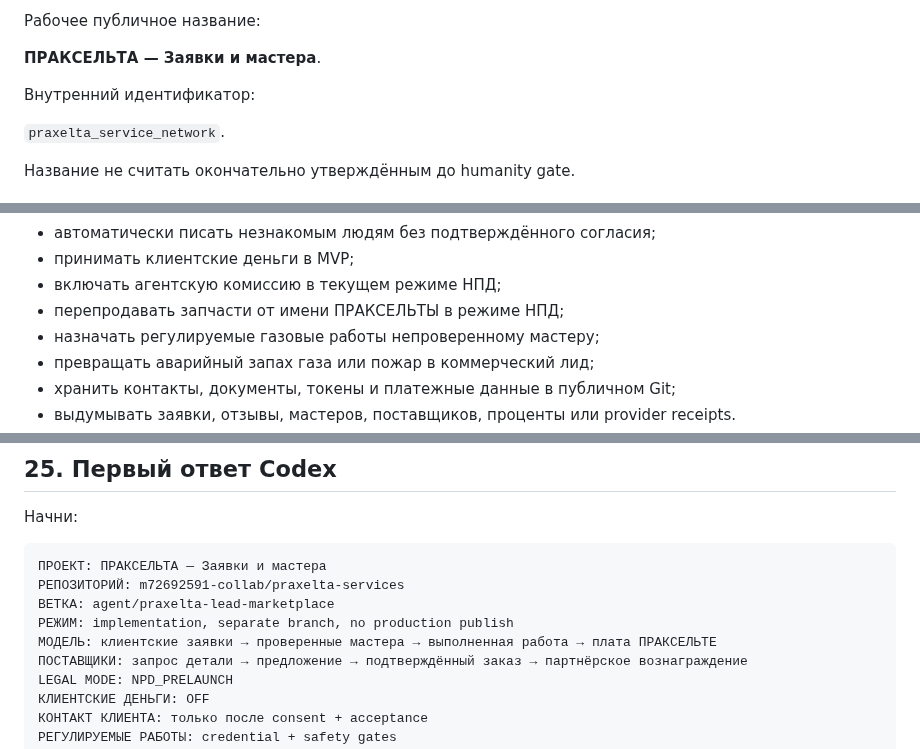
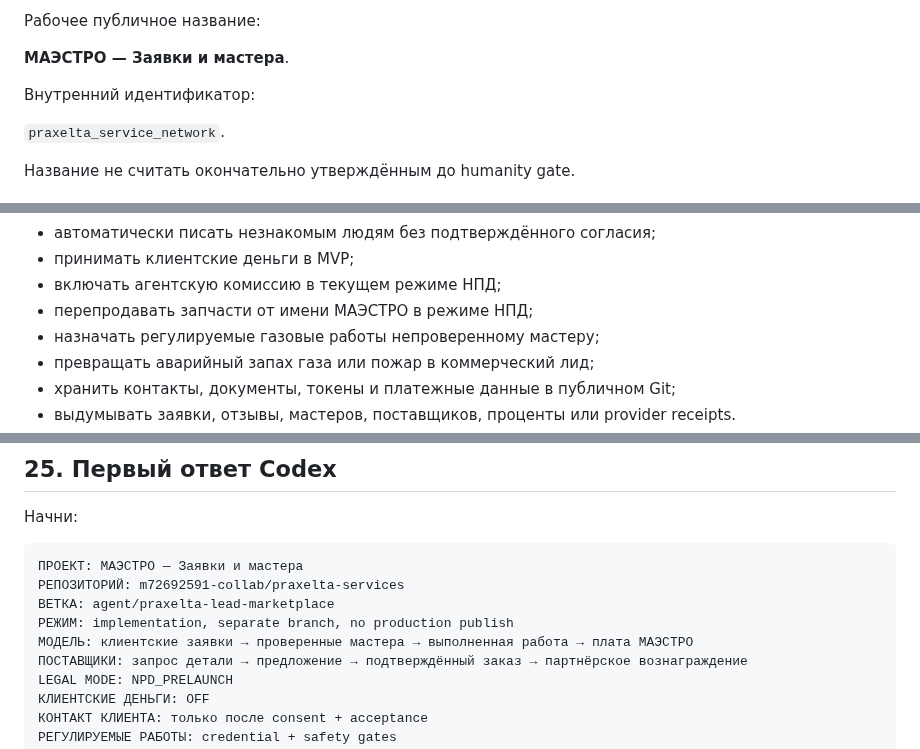
Before and after one commit to m72692591-collab/praxelta-services, a Markdown page: prompts/PRAXELTA_CODEX_MASTER_PROMPT_LEAD_MARKETPLACE_RU.md, 3 parts joined by grey strips. Drawn GitHub-style.

````diff
--- a/prompts/PRAXELTA_CODEX_MASTER_PROMPT_LEAD_MARKETPLACE_RU.md
+++ b/prompts/PRAXELTA_CODEX_MASTER_PROMPT_LEAD_MARKETPLACE_RU.md
@@ -40,7 +40,7 @@
 
 Рабочее публичное название:
 
-**ПРАКСЕЛЬТА — Заявки и мастера**.
+**МАЭСТРО — Заявки и мастера**.
 
 Внутренний идентификатор:
 
@@ -82,7 +82,7 @@
 - автоматически писать незнакомым людям без подтверждённого согласия;
 - принимать клиентские деньги в MVP;
 - включать агентскую комиссию в текущем режиме НПД;
-- перепродавать запчасти от имени ПРАКСЕЛЬТЫ в режиме НПД;
+- перепродавать запчасти от имени МАЭСТРО в режиме НПД;
 - назначать регулируемые газовые работы непроверенному мастеру;
 - превращать аварийный запах газа или пожар в коммерческий лид;
 - хранить контакты, документы, токены и платежные данные в публичном Git;
@@ -924,11 +924,11 @@ Private ops:
 Начни:
 
 ```text
-ПРОЕКТ: ПРАКСЕЛЬТА — Заявки и мастера
+ПРОЕКТ: МАЭСТРО — Заявки и мастера
 РЕПОЗИТОРИЙ: m72692591-collab/praxelta-services
 ВЕТКА: agent/praxelta-lead-marketplace
 РЕЖИМ: implementation, separate branch, no production publish
-МОДЕЛЬ: клиентские заявки → проверенные мастера → выполненная работа → плата ПРАКСЕЛЬТЕ
+МОДЕЛЬ: клиентские заявки → проверенные мастера → выполненная работа → плата МАЭСТРО
 ПОСТАВЩИКИ: запрос детали → предложение → подтверждённый заказ → партнёрское вознаграждение
 LEGAL MODE: NPD_PRELAUNCH
 КЛИЕНТСКИЕ ДЕНЬГИ: OFF
````
Also changed, not shown: other parts of prompts/PRAXELTA_CODEX_MASTER_PROMPT_LEAD_MARKETPLACE_RU.md (+11 -11 lines).
